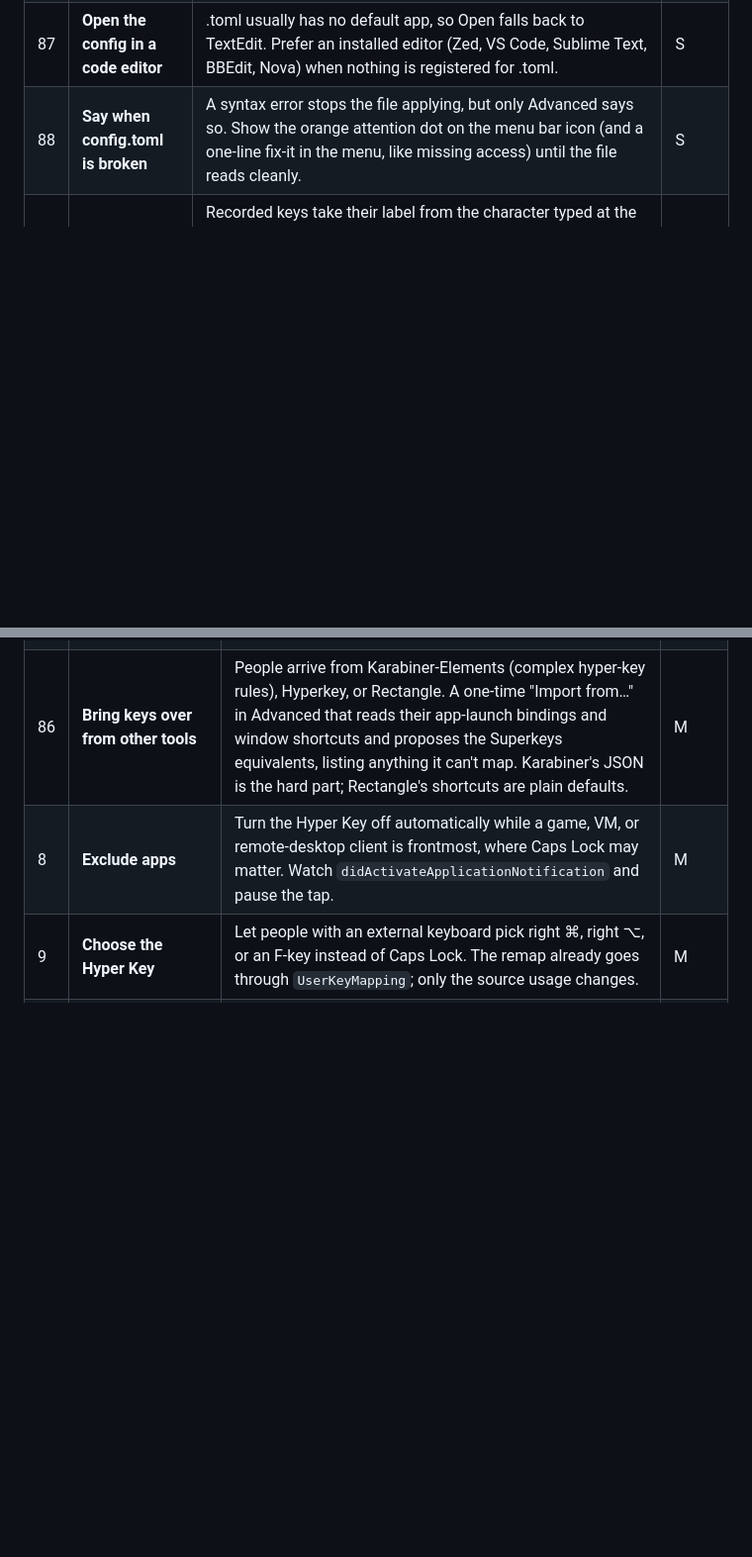
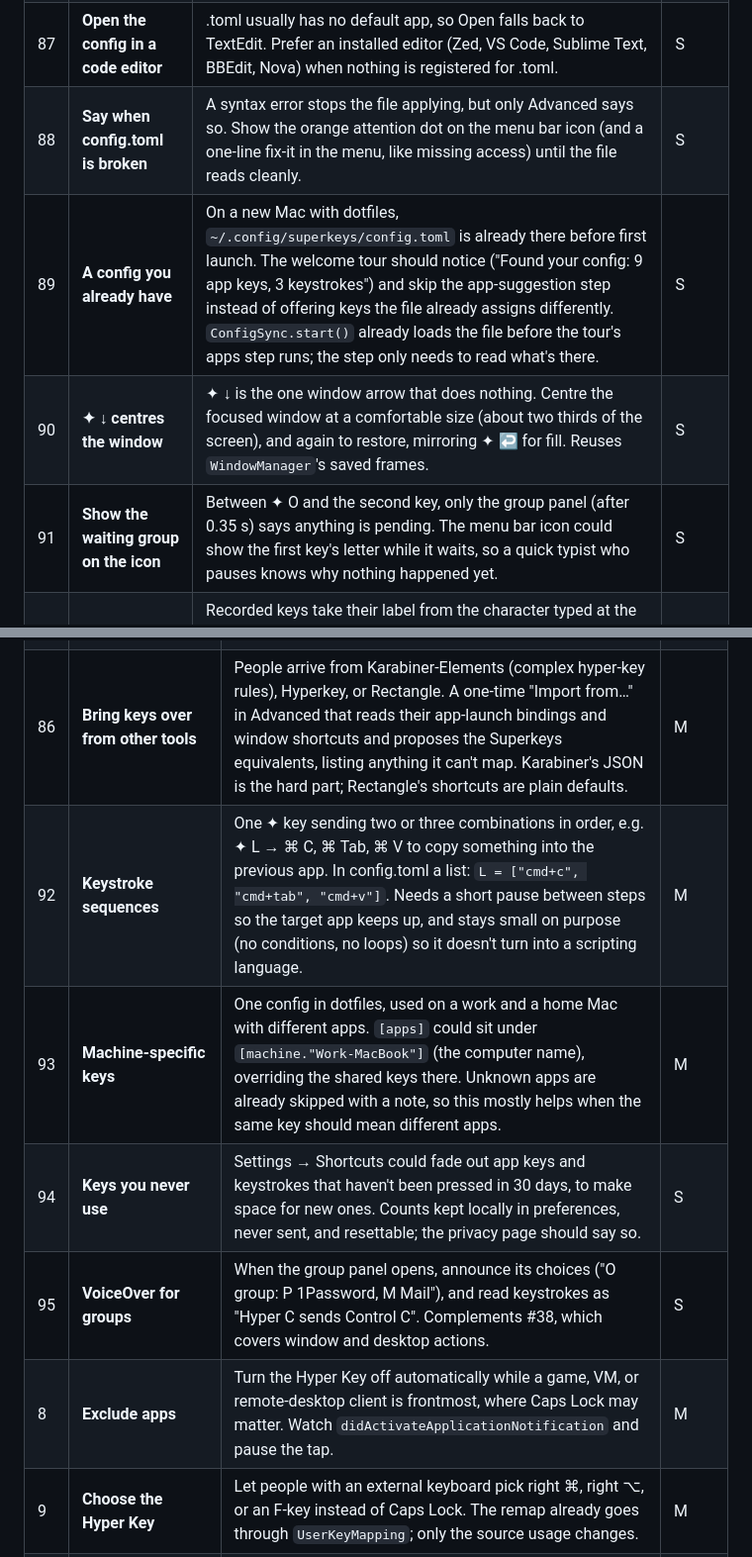
Before and after one commit to Rxmeez/superkeys-space, a Markdown page: FEATURES.md, 2 parts joined by grey strips. Shown at 99% size. Drawn GitHub-style; blank space fills up the shorter version.

Commit message:
FEATURES: existing config on first launch, ✦ ↓ centre, pending-group icon, sequences, machine-specific keys, unused keys, VoiceOver for groups
Co-Authored-By: Claude Opus 5.5 <noreply@anthropic.com>
Claude-Session: https://claude.ai/code/session_014sSRCGFYfegeGXjQAJiA84

```diff
--- a/FEATURES.md
+++ b/FEATURES.md
@@ -43,6 +43,9 @@ Required before the Download button and `brew install` go live on superkeys.spac
 | 85 | **Update nudge on the icon** | What's New moved from the menu into Settings, so after an update nothing says so unless Settings is opened. A small dot on the menu bar icon until the notes are read (reusing the attention-dot drawing, in a neutral colour) brings that back without a menu item. | S |
 | 87 | **Open the config in a code editor** | .toml usually has no default app, so Open falls back to TextEdit. Prefer an installed editor (Zed, VS Code, Sublime Text, BBEdit, Nova) when nothing is registered for .toml. | S |
 | 88 | **Say when config.toml is broken** | A syntax error stops the file applying, but only Advanced says so. Show the orange attention dot on the menu bar icon (and a one-line fix-it in the menu, like missing access) until the file reads cleanly. | S |
+| 89 | **A config you already have** | On a new Mac with dotfiles, `~/.config/superkeys/config.toml` is already there before first launch. The welcome tour should notice ("Found your config: 9 app keys, 3 keystrokes") and skip the app-suggestion step instead of offering keys the file already assigns differently. `ConfigSync.start()` already loads the file before the tour's apps step runs; the step only needs to read what's there. | S |
+| 90 | **✦ ↓ centres the window** | ✦ ↓ is the one window arrow that does nothing. Centre the focused window at a comfortable size (about two thirds of the screen), and again to restore, mirroring ✦ ↩ for fill. Reuses `WindowManager`'s saved frames. | S |
+| 91 | **Show the waiting group on the icon** | Between ✦ O and the second key, only the group panel (after 0.35 s) says anything is pending. The menu bar icon could show the first key's letter while it waits, so a quick typist who pauses knows why nothing happened yet. | S |
 | 58 | **Key labels that follow your keyboard layout** | Recorded keys take their label from the character typed at the time, which is right for that layout, but two things assume US ANSI: config.toml resolves keys like `"\\"` or `"§"` through a fixed US map (`KeyCodes.typed`), and labels don't update if you later switch layout (British ↔ US, or a German layout). Resolve and relabel with `TISCopyCurrentKeyboardLayoutInputSource` + `UCKeyTranslate`, watching for layout changes. Key codes stay the source of truth, so bindings never break. | M |
 
 ## Worth doing
@@ -54,6 +57,10 @@ Required before the Download button and `brew install` go live on superkeys.spac
 | 81 | **Type a snippet** | ✦ plus a key types a saved piece of text (an email address, a sign-off) through `CGEventKeyboardSetUnicodeString`, under `[text]` in the config. Skipped in secure input fields (passwords), and the file is plain text, so the README should say not to store secrets there. | M |
 | 82 | **Keep your comments in config.toml** | Any change in Settings rewrites the whole file, dropping comments and ordering you added by hand. Rewrite only the lines that changed (the reader already knows every entry's line), appending new entries at the end of their section. | M |
 | 86 | **Bring keys over from other tools** | People arrive from Karabiner-Elements (complex hyper-key rules), Hyperkey, or Rectangle. A one-time "Import from…" in Advanced that reads their app-launch bindings and window shortcuts and proposes the Superkeys equivalents, listing anything it can't map. Karabiner's JSON is the hard part; Rectangle's shortcuts are plain defaults. | M |
+| 92 | **Keystroke sequences** | One ✦ key sending two or three combinations in order, e.g. ✦ L → ⌘ C, ⌘ Tab, ⌘ V to copy something into the previous app. In config.toml a list: `L = ["cmd+c", "cmd+tab", "cmd+v"]`. Needs a short pause between steps so the target app keeps up, and stays small on purpose (no conditions, no loops) so it doesn't turn into a scripting language. | M |
+| 93 | **Machine-specific keys** | One config in dotfiles, used on a work and a home Mac with different apps. `[apps]` could sit under `[machine."Work-MacBook"]` (the computer name), overriding the shared keys there. Unknown apps are already skipped with a note, so this mostly helps when the same key should mean different apps. | M |
+| 94 | **Keys you never use** | Settings → Shortcuts could fade out app keys and keystrokes that haven't been pressed in 30 days, to make space for new ones. Counts kept locally in preferences, never sent, and resettable; the privacy page should say so. | S |
+| 95 | **VoiceOver for groups** | When the group panel opens, announce its choices ("O group: P 1Password, M Mail"), and read keystrokes as "Hyper C sends Control C". Complements #38, which covers window and desktop actions. | S |
 | 8 | **Exclude apps** | Turn the Hyper Key off automatically while a game, VM, or remote-desktop client is frontmost, where Caps Lock may matter. Watch `didActivateApplicationNotification` and pause the tap. | M |
 | 9 | **Choose the Hyper Key** | Let people with an external keyboard pick right ⌘, right ⌥, or an F-key instead of Caps Lock. The remap already goes through `UserKeyMapping`; only the source usage changes. | M |
 | 11 | **Adjustable gap** | The 8pt gap around snapped windows is hard-coded. A 0–24pt slider in General. | S |
```
Also changed, not shown: other parts of FEATURES.md (+1 -1 lines).
